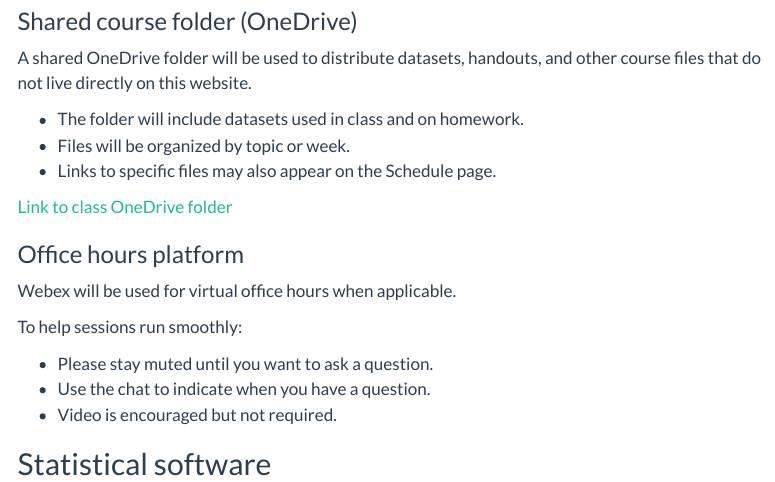
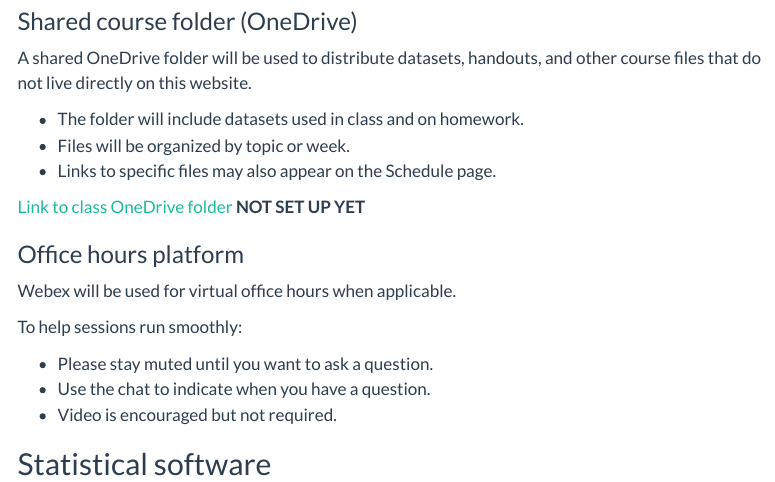
Before and after one commit to emilelatour/BMSC_620_W26, a Quarto document (resources.qmd): the page in a window 1100 px wide, from 660 px down. Rendered offline with R 4.5, knitr and Pandoc in place of Quarto, with nearby package versions; menus at the side of the page are left out.

Commit message:
Render full website

```diff
--- a/resources.qmd
+++ b/resources.qmd
@@ -41,7 +41,7 @@ A shared OneDrive folder will be used to distribute datasets, handouts, and othe
 - Files will be organized by topic or week.
 - Links to specific files may also appear on the Schedule page.
 
-[Link to class OneDrive folder](ADD-LINK-HERE)
+[Link to class OneDrive folder](ADD-LINK-HERE) **NOT SET UP YET**
 
 ### Office hours platform
 
```
Also changed, not shown: docs/search.json, 8 other files.
